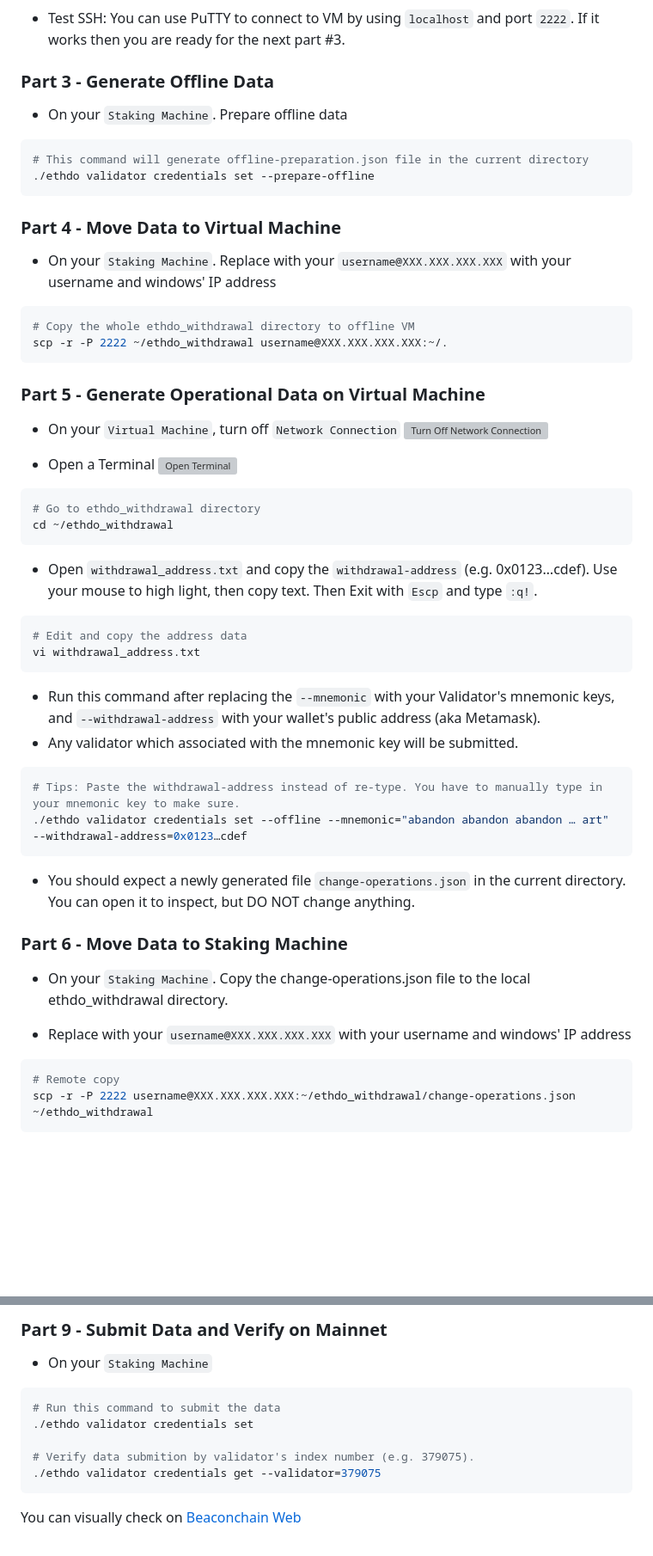
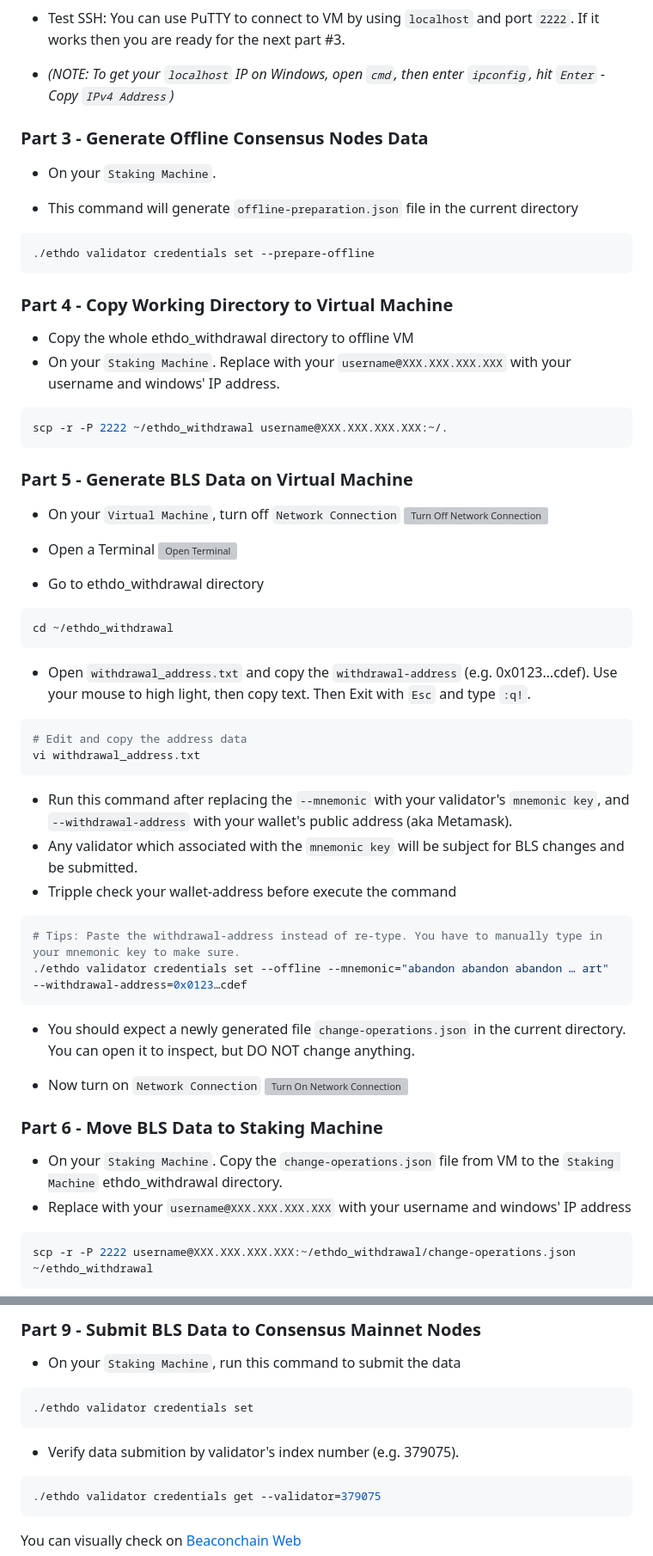
Before and after one commit to xuyenvuong/pi4-pos-setup, a Markdown page: docs/PoSWithdrawal.md, 2 parts joined by grey strips. Shown: that part at 86% size. Drawn GitHub-style; blank space fills up the shorter version; grey boxes are pictures that could not be loaded.

````diff
--- a/docs/PoSWithdrawal.md
+++ b/docs/PoSWithdrawal.md
@@ -167,25 +169,27 @@ sudo ufw enable
 
 * Test SSH: You can use PuTTY to connect to VM by using `localhost` and port `2222`. If it works then you are ready for the next part #3.
 
-### Part 3 - Generate Offline Data
+* _(NOTE: To get your `localhost` IP on Windows, open `cmd`, then enter `ipconfig`, hit `Enter` - Copy `IPv4 Address`)_
 
-* On your `Staking Machine`. Prepare offline data
+### Part 3 - Generate Offline Consensus Nodes Data
 
+* On your `Staking Machine`.
+
+* This command will generate `offline-preparation.json` file in the current directory
 ```bash
-# This command will generate offline-preparation.json file in the current directory
 ./ethdo validator credentials set --prepare-offline
 ```
 
-### Part 4 - Move Data to Virtual Machine
+### Part 4 - Copy Working Directory to Virtual Machine
 
-* On your `Staking Machine`. Replace with your `username@XXX.XXX.XXX.XXX` with your username and windows' IP address
+* Copy the whole ethdo_withdrawal directory to offline VM
+* On your `Staking Machine`. Replace with your `username@XXX.XXX.XXX.XXX` with your username and windows' IP address.
 
 ```bash
-# Copy the whole ethdo_withdrawal directory to offline VM
 scp -r -P 2222 ~/ethdo_withdrawal username@XXX.XXX.XXX.XXX:~/.
 ```
 
-### Part 5 - Generate Operational Data on Virtual Machine
+### Part 5 - Generate BLS Data on Virtual Machine
 
 * On your `Virtual Machine`, turn off `Network Connection`
 ![Turn Off Network Connection](https://tecadmin.net/wp-content/uploads/2020/09/turn-off-networking-ubuntu-20.-04-770x360.png)
@@ -193,20 +197,21 @@ scp -r -P 2222 ~/ethdo_withdrawal username@XXX.XXX.XXX.XXX:~/.
 * Open a Terminal
 ![Open Terminal](https://vegibit.com/wp-content/uploads/2016/07/ubuntu-desktop-terminal.jpg)
 
+* Go to ethdo_withdrawal directory
 ```bash
-# Go to ethdo_withdrawal directory
 cd ~/ethdo_withdrawal
 ```
 
-* Open `withdrawal_address.txt` and copy the `withdrawal-address` (e.g. 0x0123…cdef). Use your mouse to high light, then copy text. Then Exit with `Escp` and type `:q!`.
+* Open `withdrawal_address.txt` and copy the `withdrawal-address` (e.g. 0x0123…cdef). Use your mouse to high light, then copy text. Then Exit with `Esc` and type `:q!`.
 
 ```bash
 # Edit and copy the address data
 vi withdrawal_address.txt
 ```
 
-* Run this command after replacing the `--mnemonic` with your Validator's mnemonic keys, and `--withdrawal-address` with your wallet's public address (aka Metamask).
-* Any validator which associated with the mnemonic key will be submitted.
+* Run this command after replacing the `--mnemonic` with your validator's `mnemonic key`, and `--withdrawal-address` with your wallet's public address (aka Metamask).
+* Any validator which associated with the `mnemonic key` will be subject for BLS changes and be submitted.
+* Tripple check your wallet-address before execute the command
 
 ```bash
 # Tips: Paste the withdrawal-address instead of re-type. You have to manually type in your mnemonic key to make sure.
@@ -215,14 +220,15 @@ vi withdrawal_address.txt
 
 * You should expect a newly generated file `change-operations.json` in the current directory. You can open it to inspect, but DO NOT change anything.
 
-### Part 6 - Move Data to Staking Machine
+* Now turn on `Network Connection`
+![Turn On Network Connection](https://tecadmin.net/wp-content/uploads/2020/09/enable-networking-ubuntu-20.-04.png)
 
-* On your `Staking Machine`. Copy the change-operations.json file to the local ethdo_withdrawal directory.
+### Part 6 - Move BLS Data to Staking Machine
 
+* On your `Staking Machine`. Copy the `change-operations.json` file from VM to the `Staking Machine` ethdo_withdrawal directory.
 * Replace with your `username@XXX.XXX.XXX.XXX` with your username and windows' IP address
 
 ```bash
-# Remote copy
 scp -r -P 2222 username@XXX.XXX.XXX.XXX:~/ethdo_withdrawal/change-operations.json ~/ethdo_withdrawal
 ```
 
@@ -231,13 +237,14 @@ scp -r -P 2222 username@XXX.XXX.XXX.XXX:~/ethdo_withdrawal/change-operations.jso
 
-### Part 9 - Submit Data and Verify on Mainnet
+### Part 9 - Submit BLS Data to Consensus Mainnet Nodes
 
-* On your `Staking Machine`
+* On your `Staking Machine`, run this command to submit the data
 
 ```bash
-# Run this command to submit the data
 ./ethdo validator credentials set
+```
 
-# Verify data submition by validator's index number (e.g. 379075).
+* Verify data submition by validator's index number (e.g. 379075).
+```bash
 ./ethdo validator credentials get --validator=379075
 ```
 
````
Also changed, not shown: other parts of docs/PoSWithdrawal.md (+43 -41 lines).
